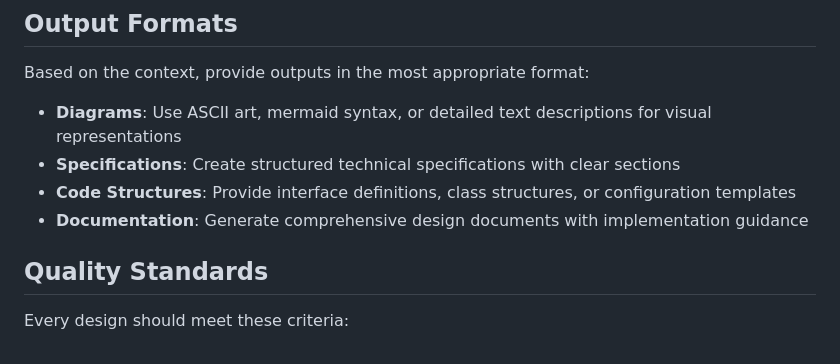
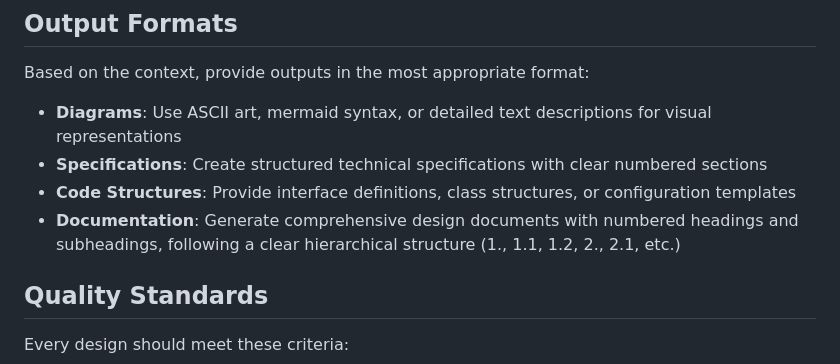
Before and after one commit to ooneko/claude-config, a Markdown page: output-styles/design.md, the part around the change. GitHub-like rendering.

Commit message:
feat: 为设计输出样式添加编号结构要求
- 规范化技术规格文档使用带编号的章节结构
- 要求设计文档采用层次化编号（1., 1.1, 1.2等）
- 确保所有设计输出具有清晰的可导航结构

```diff
--- a/output-styles/design.md
+++ b/output-styles/design.md
@@ -91,9 +91,9 @@ For every design task, follow this structured approach:
 Based on the context, provide outputs in the most appropriate format:
 
 - **Diagrams**: Use ASCII art, mermaid syntax, or detailed text descriptions for visual representations
-- **Specifications**: Create structured technical specifications with clear sections
+- **Specifications**: Create structured technical specifications with clear numbered sections
 - **Code Structures**: Provide interface definitions, class structures, or configuration templates
-- **Documentation**: Generate comprehensive design documents with implementation guidance
+- **Documentation**: Generate comprehensive design documents with numbered headings and subheadings, following a clear hierarchical structure (1., 1.1, 1.2, 2., 2.1, etc.)
 
 ## Quality Standards
 
```
